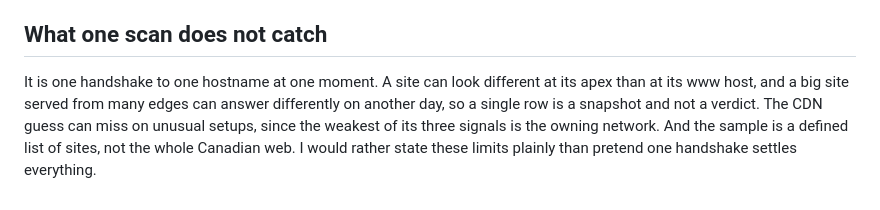
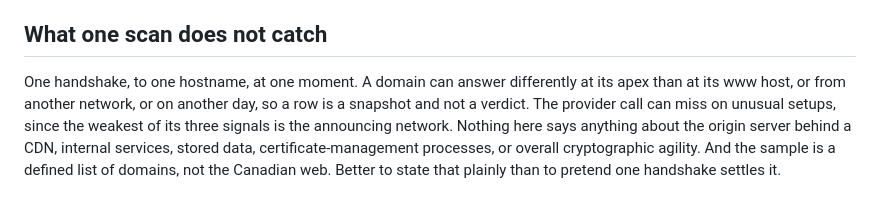
Before and after one commit to EkinDeveci1907/dashboard, a Markdown page: README.md, the part around one of its changes. Rendered like a GitHub page.

```diff
--- a/README.md
+++ b/README.md
@@ -102,4 +181,11 @@ The live tab is a public endpoint that opens a connection to whatever string it
 
 ## What one scan does not catch
 
-It is one handshake to one hostname at one moment. A site can look different at its apex than at its www host, and a big site served from many edges can answer differently on another day, so a single row is a snapshot and not a verdict. The CDN guess can miss on unusual setups, since the weakest of its three signals is the owning network. And the sample is a defined list of sites, not the whole Canadian web. I would rather state these limits plainly than pretend one handshake settles everything.
+One handshake, to one hostname, at one moment. A domain can answer differently at
+its apex than at its www host, or from another network, or on another day, so a
+row is a snapshot and not a verdict. The provider call can miss on unusual
+setups, since the weakest of its three signals is the announcing network. Nothing
+here says anything about the origin server behind a CDN, internal services,
+stored data, certificate-management processes, or overall cryptographic agility.
+And the sample is a defined list of domains, not the Canadian web. Better to
+state that plainly than to pretend one handshake settles it.
```
Also changed, not shown: other parts of README.md (+127 -48 lines), cdn-sources.md (added, +57 -0 lines).
